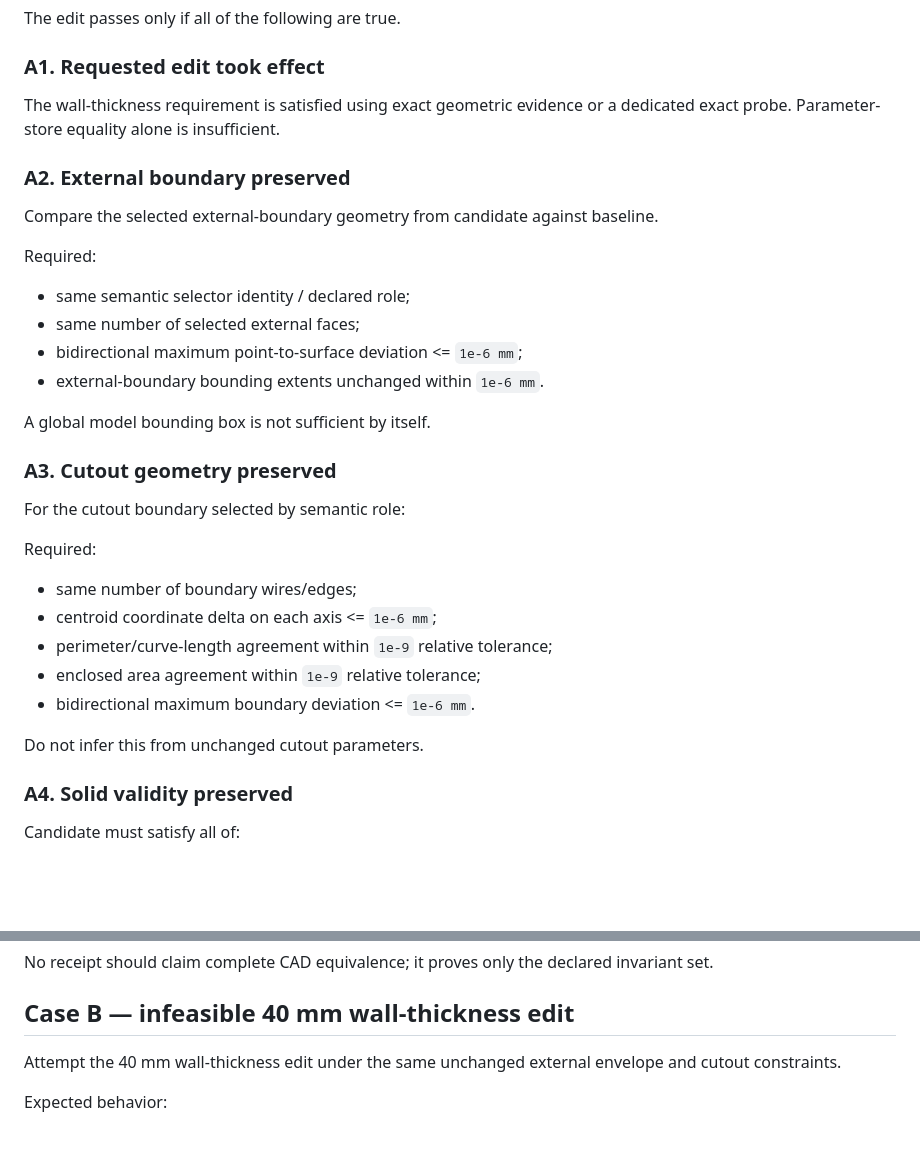
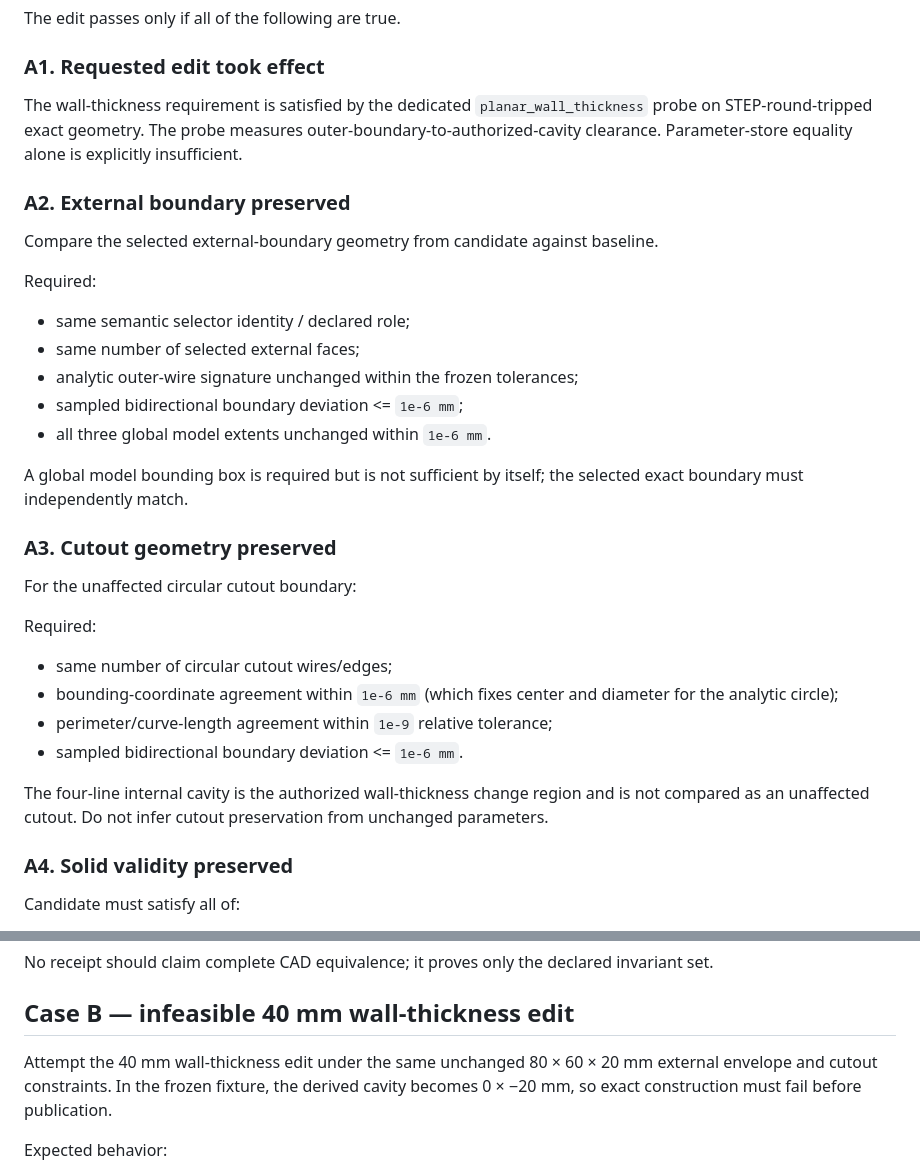
Before and after one commit to THE-BU1LD/NeuroCAD, a Markdown page: docs/C3D_REVISION_INTEGRITY_ACCEPTANCE_20260928.md, 2 parts joined by grey strips. GitHub-like rendering; blank space fills up the shorter version.

Commit message:
docs(exact-cad): specify constant-envelope geometric wall pilot

```diff
--- a/docs/C3D_REVISION_INTEGRITY_ACCEPTANCE_20260928.md
+++ b/docs/C3D_REVISION_INTEGRITY_ACCEPTANCE_20260928.md
@@ -107,7 +111,7 @@ The edit passes only if all of the following are true.
 
 ### A1. Requested edit took effect
 
-The wall-thickness requirement is satisfied using exact geometric evidence or a dedicated exact probe. Parameter-store equality alone is insufficient.
+The wall-thickness requirement is satisfied by the dedicated `planar_wall_thickness` probe on STEP-round-tripped exact geometry. The probe measures outer-boundary-to-authorized-cavity clearance. Parameter-store equality alone is explicitly insufficient.
 
 ### A2. External boundary preserved
 
@@ -116,23 +120,23 @@ Compare the selected external-boundary geometry from candidate against baseline.
 Required:
 - same semantic selector identity / declared role;
 - same number of selected external faces;
-- bidirectional maximum point-to-surface deviation <= `1e-6 mm`;
-- external-boundary bounding extents unchanged within `1e-6 mm`.
+- analytic outer-wire signature unchanged within the frozen tolerances;
+- sampled bidirectional boundary deviation <= `1e-6 mm`;
+- all three global model extents unchanged within `1e-6 mm`.
 
-A global model bounding box is not sufficient by itself.
+A global model bounding box is required but is not sufficient by itself; the selected exact boundary must independently match.
 
 ### A3. Cutout geometry preserved
 
-For the cutout boundary selected by semantic role:
+For the unaffected circular cutout boundary:
 
 Required:
-- same number of boundary wires/edges;
-- centroid coordinate delta on each axis <= `1e-6 mm`;
+- same number of circular cutout wires/edges;
+- bounding-coordinate agreement within `1e-6 mm` (which fixes center and diameter for the analytic circle);
 - perimeter/curve-length agreement within `1e-9` relative tolerance;
-- enclosed area agreement within `1e-9` relative tolerance;
-- bidirectional maximum boundary deviation <= `1e-6 mm`.
+- sampled bidirectional boundary deviation <= `1e-6 mm`.
 
-Do not infer this from unchanged cutout parameters.
+The four-line internal cavity is the authorized wall-thickness change region and is not compared as an unaffected cutout. Do not infer cutout preservation from unchanged parameters.
 
 ### A4. Solid validity preserved
 
@@ -169,7 +173,7 @@ No receipt should claim complete CAD equivalence; it proves only the declared in
 
 ## Case B — infeasible 40 mm wall-thickness edit
 
-Attempt the 40 mm wall-thickness edit under the same unchanged external envelope and cutout constraints.
+Attempt the 40 mm wall-thickness edit under the same unchanged 80 × 60 × 20 mm external envelope and cutout constraints. In the frozen fixture, the derived cavity becomes 0 × −20 mm, so exact construction must fail before publication.
 
 Expected behavior:
 
```
Also changed, not shown: other parts of docs/C3D_REVISION_INTEGRITY_ACCEPTANCE_20260928.md (+8 -4 lines).
